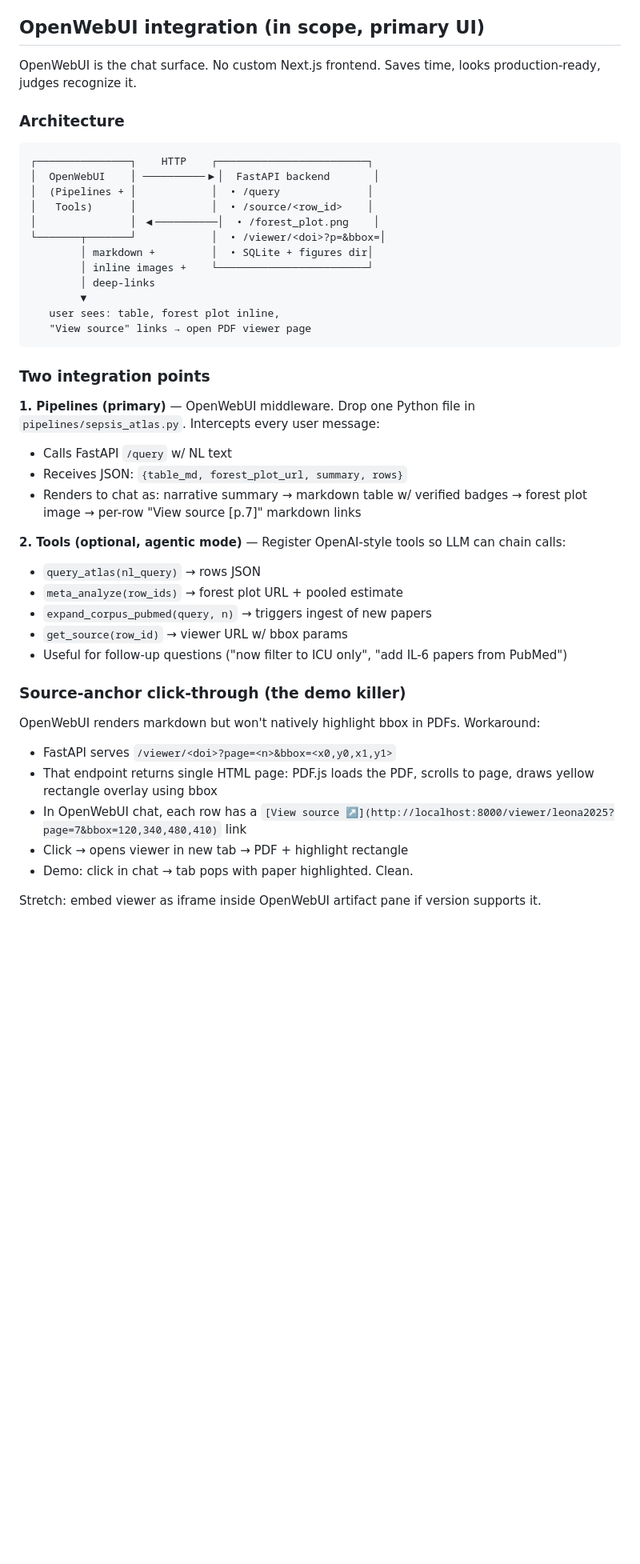
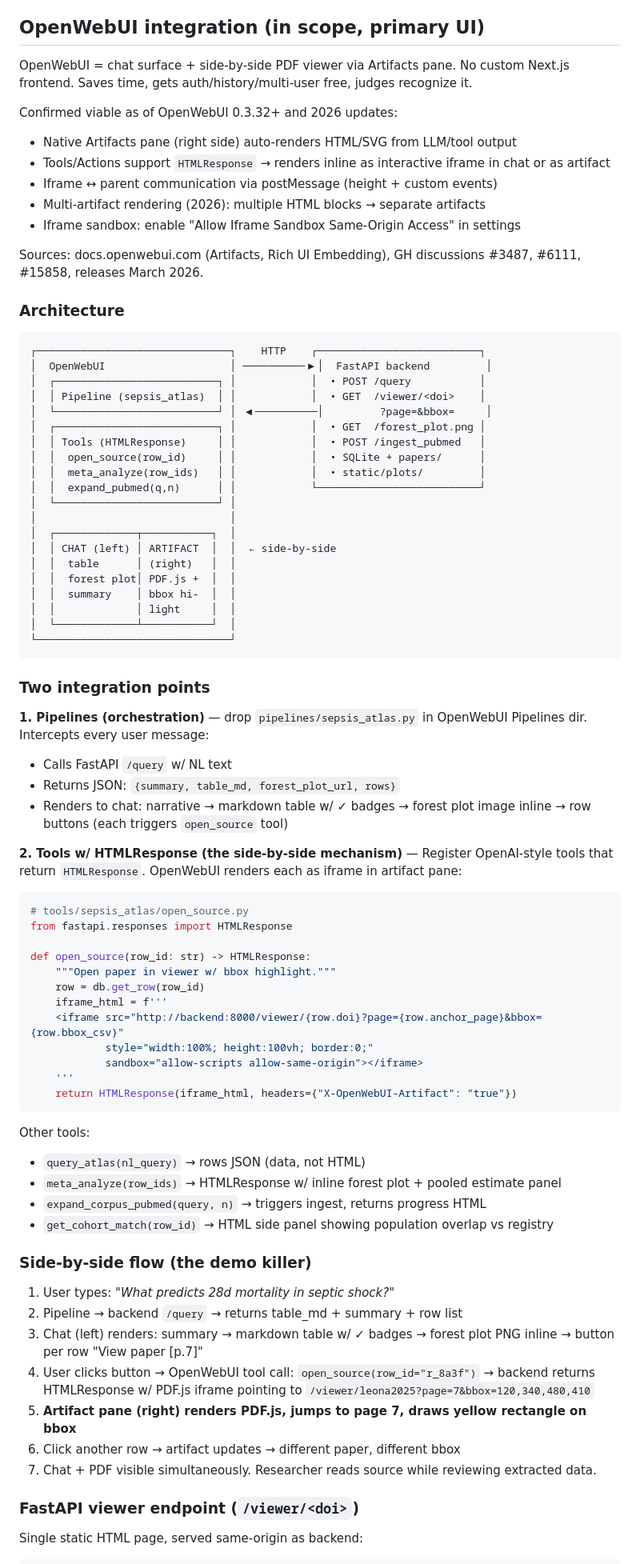
Before and after one commit to OrFrederick/SepsisAtlas, a Markdown page: PLAN.md, the part around one of its changes. Shown at 80% size. Rendered like a GitHub page; blank space fills up the shorter version.

Commit message:
Plan: OpenWebUI as primary UI w/ side-by-side PDF via Tool HTMLResponse
After web search: OpenWebUI 0.3.32+ supports HTMLResponse from Tools/
Actions, rendered as interactive iframe in chat or artifact pane.
Multi-artifact rendering (March 2026 release) lets us co-render table
+ forest plot left, PDF.js viewer w/ bbox highlight right.

- Architecture diagram updated: artifact pane = PDF viewer
- Tool open_source(row_id) returns HTMLResponse w/ iframe to FastAPI
  /viewer/<doi>?page=&bbox= endpoint
- Iframe security checklist (same-origin, sandbox flags, env vars)
- Day 2 starts w/ 1h iframe-sandbox spike before committing surface;
  Streamlit fallback if cross-origin blocks
- Removed auth/history from non-goals (OpenWebUI provides both)

Sources cited inline: docs.openwebui.com, GH discussions #3487/#6111/#15858,
release notes March 2026.

Co-Authored-By: Claude Opus 4.7 (1M context) <noreply@anthropic.com>

````diff
--- a/PLAN.md
+++ b/PLAN.md
@@ -263,47 +263,83 @@ Click random cell → drawer opens, PDF.js loads page, yellow rectangle on bbox,
 
 ## OpenWebUI integration (in scope, primary UI)
 
-OpenWebUI is the chat surface. No custom Next.js frontend. Saves time, looks production-ready, judges recognize it.
+OpenWebUI = chat surface + side-by-side PDF viewer via Artifacts pane. No custom Next.js frontend. Saves time, gets auth/history/multi-user free, judges recognize it.
+
+Confirmed viable as of OpenWebUI 0.3.32+ and 2026 updates:
+- Native Artifacts pane (right side) auto-renders HTML/SVG from LLM/tool output
+- Tools/Actions support `HTMLResponse` → renders inline as interactive iframe in chat or as artifact
+- Iframe ↔ parent communication via postMessage (height + custom events)
+- Multi-artifact rendering (2026): multiple HTML blocks → separate artifacts
+- Iframe sandbox: enable "Allow Iframe Sandbox Same-Origin Access" in settings
+
+Sources: docs.openwebui.com (Artifacts, Rich UI Embedding), GH discussions #3487, #6111, #15858, releases March 2026.
 
 ### Architecture
 
 ```
-┌───────────────┐    HTTP    ┌────────────────────────┐
-│  OpenWebUI    │ ──────────▶│  FastAPI backend       │
-│  (Pipelines + │            │  • /query              │
-│   Tools)      │            │  • /source/<row_id>    │
-│               │ ◀──────────│  • /forest_plot.png    │
-└───────┬───────┘            │  • /viewer/<doi>?p=&bbox=│
-        │ markdown +         │  • SQLite + figures dir│
-        │ inline images +    └────────────────────────┘
-        │ deep-links
-        ▼
-   user sees: table, forest plot inline,
-   "View source" links → open PDF viewer page
+┌───────────────────────────────┐    HTTP    ┌──────────────────────────┐
+│  OpenWebUI                    │ ──────────▶│  FastAPI backend         │
+│  ┌──────────────────────────┐ │            │  • POST /query           │
+│  │ Pipeline (sepsis_atlas)  │ │            │  • GET  /viewer/<doi>    │
+│  └──────────────────────────┘ │ ◀──────────│         ?page=&bbox=     │
+│  ┌──────────────────────────┐ │            │  • GET  /forest_plot.png │
+│  │ Tools (HTMLResponse)     │ │            │  • POST /ingest_pubmed   │
+│  │  open_source(row_id)     │ │            │  • SQLite + papers/      │
+│  │  meta_analyze(row_ids)   │ │            │  • static/plots/         │
+│  │  expand_pubmed(q,n)      │ │            └──────────────────────────┘
+│  └──────────────────────────┘ │
+│                               │
+│  ┌─────────────┬───────────┐  │
+│  │ CHAT (left) │ ARTIFACT  │  │  ← side-by-side
+│  │  table      │ (right)   │  │
+│  │  forest plot│ PDF.js +  │  │
+│  │  summary    │ bbox hi-  │  │
+│  │             │ light     │  │
+│  └─────────────┴───────────┘  │
+└───────────────────────────────┘
 ```
 
 ### Two integration points
 
-**1. Pipelines (primary)** — OpenWebUI middleware. Drop one Python file in `pipelines/sepsis_atlas.py`. Intercepts every user message:
+**1. Pipelines (orchestration)** — drop `pipelines/sepsis_atlas.py` in OpenWebUI Pipelines dir. Intercepts every user message:
 - Calls FastAPI `/query` w/ NL text
-- Receives JSON: `{table_md, forest_plot_url, summary, rows}`
-- Renders to chat as: narrative summary → markdown table w/ verified badges → forest plot image → per-row "View source [p.7]" markdown links
+- Returns JSON: `{summary, table_md, forest_plot_url, rows}`
+- Renders to chat: narrative → markdown table w/ ✓ badges → forest plot image inline → row buttons (each triggers `open_source` tool)
 
-**2. Tools (optional, agentic mode)** — Register OpenAI-style tools so LLM can chain calls:
-- `query_atlas(nl_query)` → rows JSON
-- `meta_analyze(row_ids)` → forest plot URL + pooled estimate
-- `expand_corpus_pubmed(query, n)` → triggers ingest of new papers
-- `get_source(row_id)` → viewer URL w/ bbox params
-- Useful for follow-up questions ("now filter to ICU only", "add IL-6 papers from PubMed")
+**2. Tools w/ HTMLResponse (the side-by-side mechanism)** — Register OpenAI-style tools that return `HTMLResponse`. OpenWebUI renders each as iframe in artifact pane:
 
-### Source-anchor click-through (the demo killer)
+```python
+# tools/sepsis_atlas/open_source.py
+from fastapi.responses import HTMLResponse
 
-OpenWebUI renders markdown but won't natively highlight bbox in PDFs. Workaround:
+def open_source(row_id: str) -> HTMLResponse:
+    """Open paper in viewer w/ bbox highlight."""
+    row = db.get_row(row_id)
+    iframe_html = f'''
+    <iframe src="http://backend:8000/viewer/{row.doi}?page={row.anchor_page}&bbox={row.bbox_csv}"
+            style="width:100%; height:100vh; border:0;"
+            sandbox="allow-scripts allow-same-origin"></iframe>
+    '''
+    return HTMLResponse(iframe_html, headers={"X-OpenWebUI-Artifact": "true"})
+```
 
-- FastAPI serves `/viewer/<doi>?page=<n>&bbox=<x0,y0,x1,y1>`
-- That endpoint returns single HTML page: PDF.js loads the PDF, scrolls to page, draws yellow rectangle overlay using bbox
-- In OpenWebUI chat, each row has a `[View source ↗](http://localhost:8000/viewer/leona2025?page=7&bbox=120,340,480,410)` link
-- Click → opens viewer in new tab → PDF + highlight rectangle
-- Demo: click in chat → tab pops with paper highlighted. Clean.
+Other tools:
+- `query_atlas(nl_query)` → rows JSON (data, not HTML)
+- `meta_analyze(row_ids)` → HTMLResponse w/ inline forest plot + pooled estimate panel
+- `expand_corpus_pubmed(query, n)` → triggers ingest, returns progress HTML
+- `get_cohort_match(row_id)` → HTML side panel showing population overlap vs registry
 
-Stretch: embed viewer as iframe inside OpenWebUI artifact pane if version supports it.
+### Side-by-side flow (the demo killer)
+
+1. User types: *"What predicts 28d mortality in septic shock?"*
+2. Pipeline → backend `/query` → returns table_md + summary + row list
+3. Chat (left) renders: summary → markdown table w/ ✓ badges → forest plot PNG inline → button per row "View paper [p.7]"
+4. User clicks button → OpenWebUI tool call: `open_source(row_id="r_8a3f")` → backend returns HTMLResponse w/ PDF.js iframe pointing to `/viewer/leona2025?page=7&bbox=120,340,480,410`
+5. **Artifact pane (right) renders PDF.js, jumps to page 7, draws yellow rectangle on bbox**
+6. Click another row → artifact updates → different paper, different bbox
+7. Chat + PDF visible simultaneously. Researcher reads source while reviewing extracted data.
+
+### FastAPI viewer endpoint (`/viewer/<doi>`)
+
+Single static HTML page, served same-origin as backend:
+
````
Also changed, not shown: other parts of PLAN.md (+47 -7 lines).
